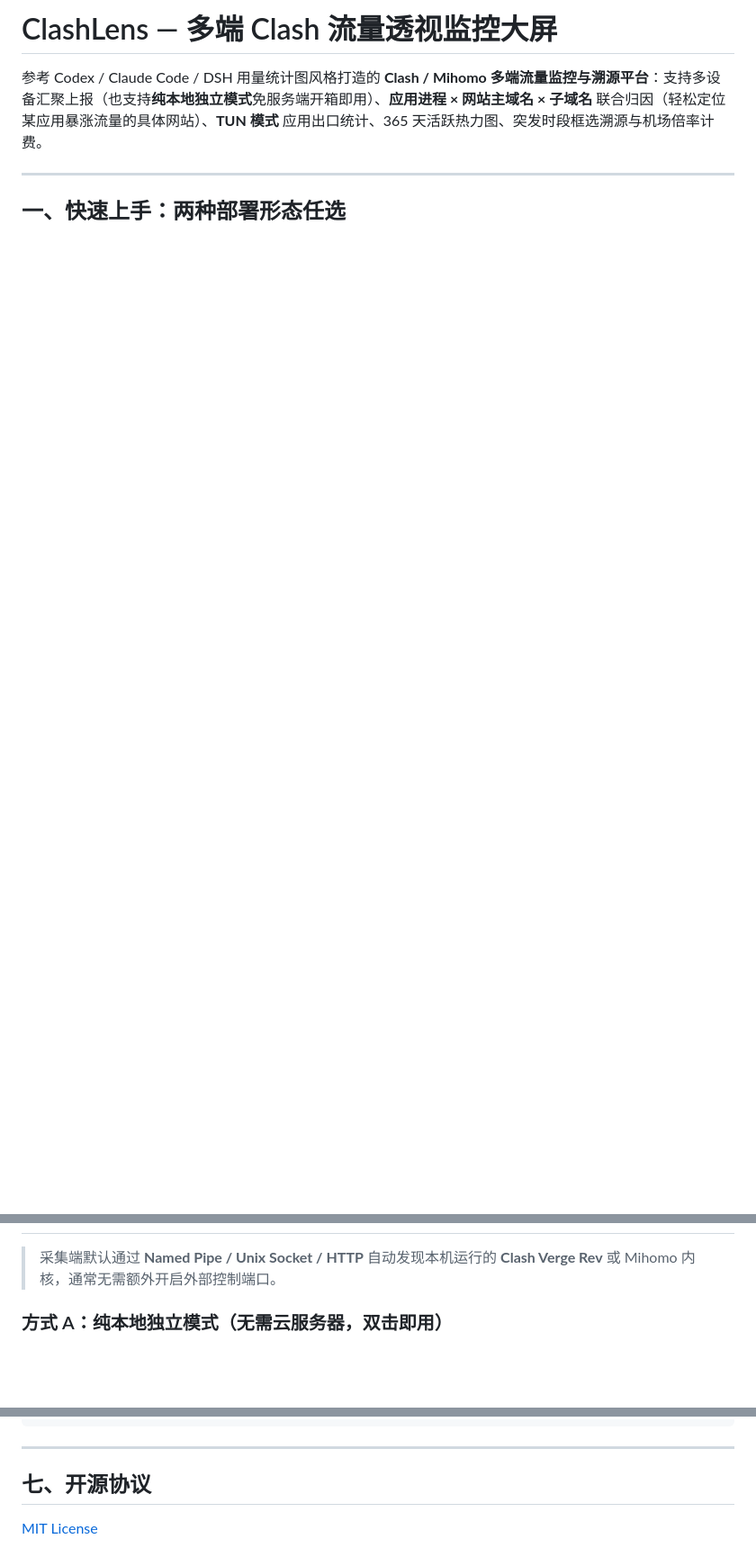
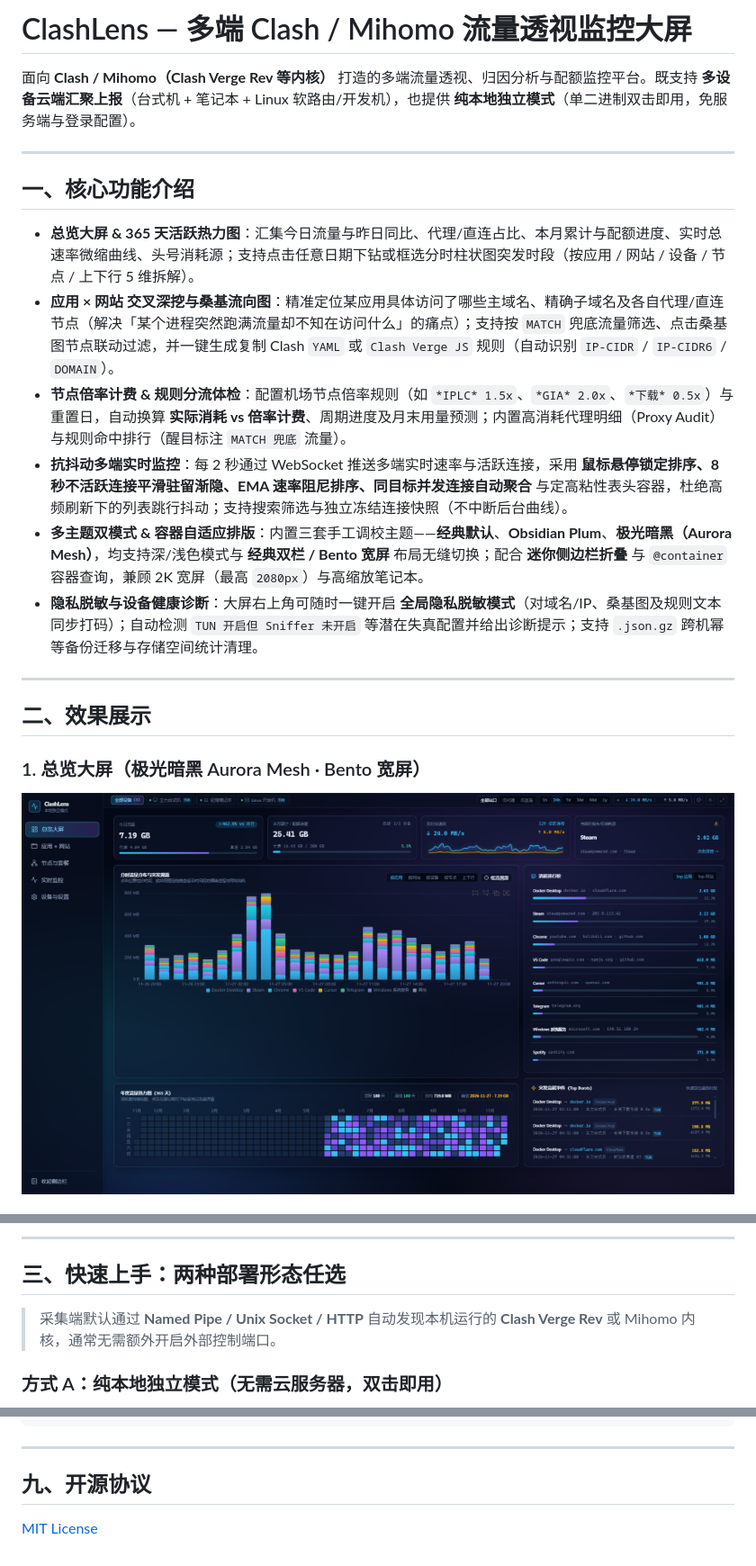
Before and after one commit to maytoku-alon/clash-lens, a Markdown page: README.md, 3 parts joined by grey strips. Shown at 90% size. Rendered like a GitHub page; pictures changed too: docs/screenshots/overview-aurora-bento.png (added); blank space fills up the shorter version.

```diff
--- a/README.md
+++ b/README.md
@@ -1,7 +1,22 @@
-# ClashLens — 多端 Clash 流量透视监控大屏
+# ClashLens — 多端 Clash / Mihomo 流量透视监控大屏
 
-参考 Codex / Claude Code / DSH 用量统计图风格打造的 **Clash / Mihomo 多端流量监控与溯源平台**：支持多设备汇聚上报（也支持**纯本地独立模式**免服务端开箱即用）、**应用进程 × 网站主域名 × 子域名** 联合归因（轻松定位某应用暴涨流量的具体网站）、**TUN 模式** 应用出口统计、365 天活跃热力图、突发时段框选溯源与机场倍率计费。
+面向 **Clash / Mihomo（Clash Verge Rev 等内核）** 打造的多端流量透视、归因分析与配额监控平台。既支持 **多设备云端汇聚上报**（台式机 + 笔记本 + Linux 软路由/开发机），也提供 **纯本地独立模式**（单二进制双击即用，免服务端与登录配置）。
 
 ---
 
-## 一、快速上手：两种部署形态任选
+## 一、核心功能介绍
+
+- **总览大屏 & 365 天活跃热力图**：汇集今日流量与昨日同比、代理/直连占比、本月累计与配额进度、实时总速率微缩曲线、头号消耗源；支持点击任意日期下钻或框选分时柱状图突发时段（按应用 / 网站 / 设备 / 节点 / 上下行 5 维拆解）。
+- **应用 × 网站 交叉深挖与桑基流向图**：精准定位某应用具体访问了哪些主域名、精确子域名及各自代理/直连节点（解决「某个进程突然跑满流量却不知在访问什么」的痛点）；支持按 `MATCH` 兜底流量筛选、点击桑基图节点联动过滤，并一键生成复制 Clash `YAML` 或 `Clash Verge JS` 规则（自动识别 `IP-CIDR` / `IP-CIDR6` / `DOMAIN`）。
+- **节点倍率计费 & 规则分流体检**：配置机场节点倍率规则（如 `*IPLC* 1.5x`、`*GIA* 2.0x`、`*下载* 0.5x`）与重置日，自动换算 **实际消耗 vs 倍率计费**、周期进度及月末用量预测；内置高消耗代理明细（Proxy Audit）与规则命中排行（醒目标注 `MATCH 兜底` 流量）。
+- **抗抖动多端实时监控**：每 2 秒通过 WebSocket 推送多端实时速率与活跃连接，采用 **鼠标悬停锁定排序、8 秒不活跃连接平滑驻留渐隐、EMA 速率阻尼排序、同目标并发连接自动聚合** 与定高粘性表头容器，杜绝高频刷新下的列表跳行抖动；支持搜索筛选与独立冻结连接快照（不中断后台曲线）。
+- **多主题双模式 & 容器自适应排版**：内置三套手工调校主题——**经典默认**、**Obsidian Plum**、**极光暗黑（Aurora Mesh）**，均支持深/浅色模式与 **经典双栏 / Bento 宽屏** 布局无缝切换；配合 **迷你侧边栏折叠** 与 `@container` 容器查询，兼顾 2K 宽屏（最高 `2080px`）与高缩放笔记本。
+- **隐私脱敏与设备健康诊断**：大屏右上角可随时一键开启 **全局隐私脱敏模式**（对域名/IP、桑基图及规则文本同步打码）；自动检测 `TUN 开启但 Sniffer 未开启` 等潜在失真配置并给出诊断提示；支持 `.json.gz` 跨机幂等备份迁移与存储空间统计清理。
+
+---
+
+## 二、效果展示
+
+### 1. 总览大屏（极光暗黑 Aurora Mesh · Bento 宽屏）
+![总览大屏（Aurora Mesh Bento）](docs/screenshots/overview-aurora-bento.png)
+
@@ -8,3 +38,6 @@
+---
+
+## 三、快速上手：两种部署形态任选
 
 > 采集端默认通过 **Named Pipe / Unix Socket / HTTP** 自动发现本机运行的 **Clash Verge Rev** 或 Mihomo 内核，通常无需额外开启外部控制端口。
 
@@ -84,6 +117,6 @@ CGO_ENABLED=0 go build -o dist/clashlens-server-windows-amd64.exe ./server/cmd/s
 
 ---
 
-## 七、开源协议
+## 九、开源协议
 
 [MIT License](LICENSE)
```
Also changed, not shown: other parts of README.md (+21 -6 lines), docs/screenshots/apps-explorer.png (added), docs/screenshots/devices-settings.png (added), docs/screenshots/live-monitor.png (added), docs/screenshots/nodes-quota.png (added), docs/screenshots/overview-obsidian-privacy.png (added), 1 other file.
